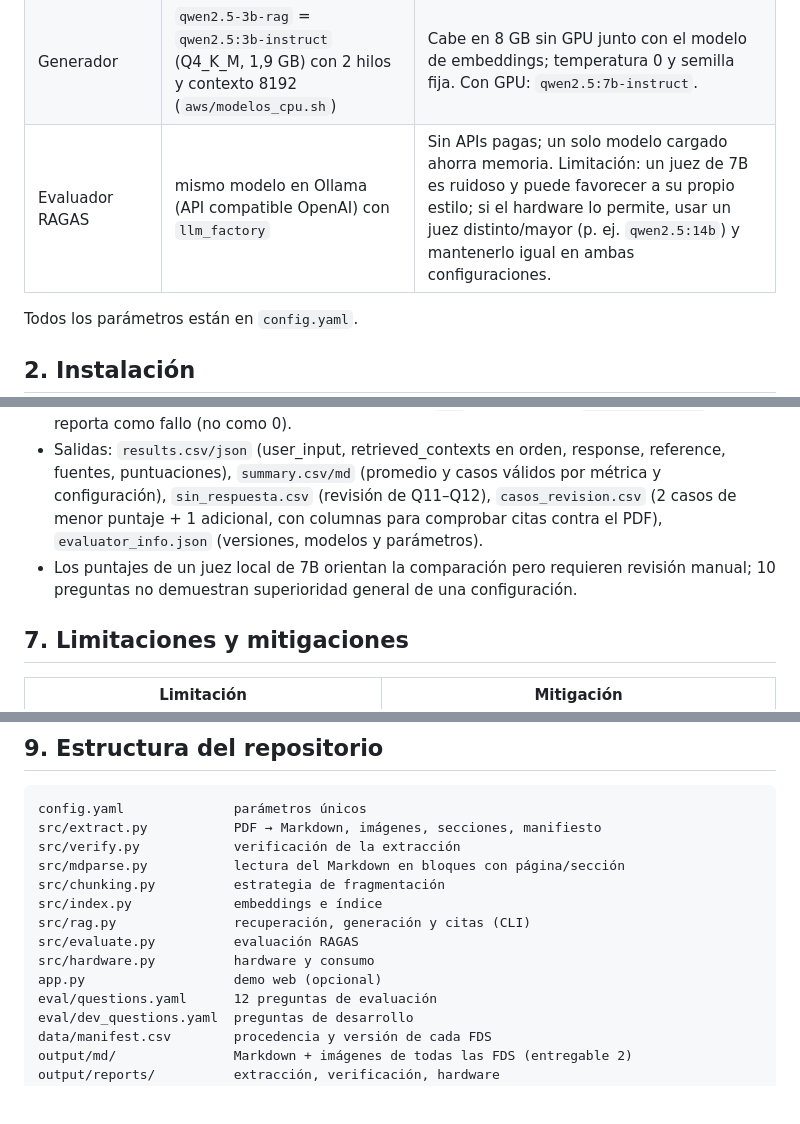
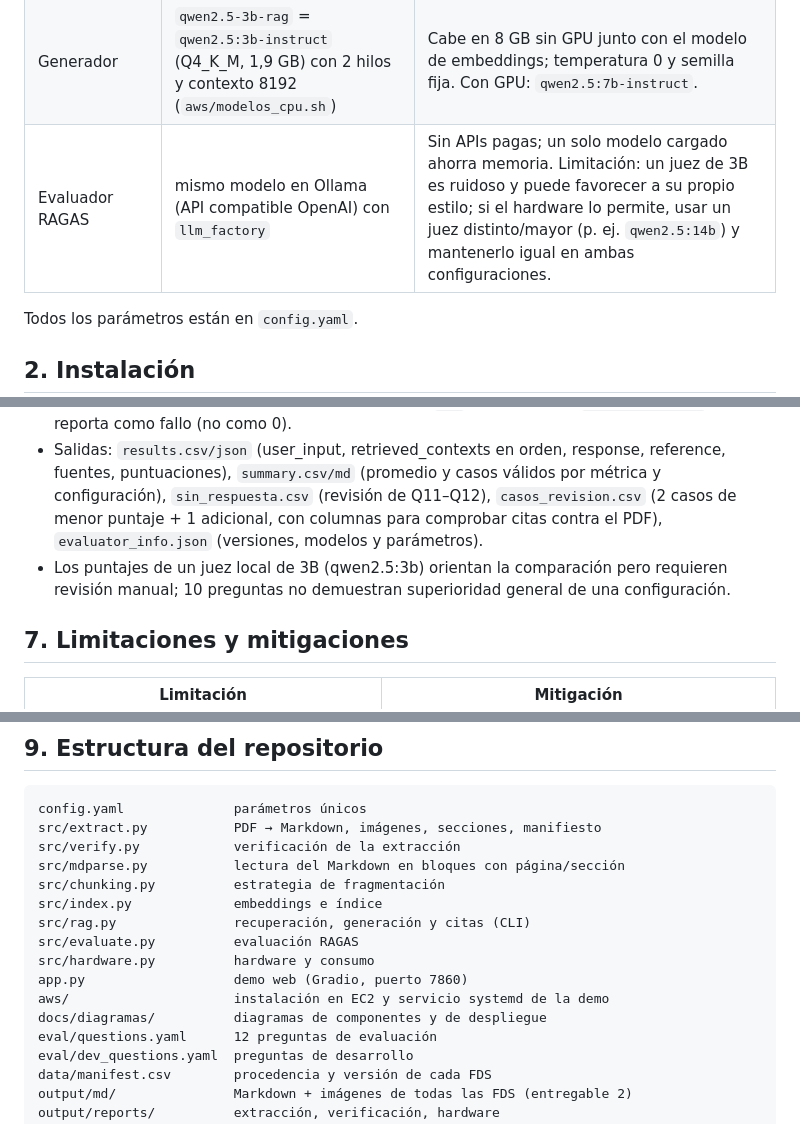
Before and after one commit to CamiloCometa/rag-fds, a Markdown page: README.md, 3 parts joined by grey strips. GitHub-like rendering; blank space fills up the shorter version.

```diff
--- a/README.md
+++ b/README.md
@@ -40,7 +53,7 @@ output/eval/ (results.csv/json, summary.csv/md, sin_respuesta.csv, casos_revisio
 | Recuperación | Híbrida: denso + BM25, fusión RRF (k=60) | BM25 captura coincidencias exactas (nombres de producto, N.º CAS, frases H/P, N.º ONU) que un modelo de embeddings pequeño puede perder; RRF no requiere calibrar escalas. Configurable (`retrieval.mode`). |
 | Almacén vectorial | NumPy (búsqueda exacta) | Con decenas de FDS (miles de fragmentos) la búsqueda exacta es instantánea; no hay servidor que operar y es reproducible. |
 | Generador | `qwen2.5-3b-rag` = `qwen2.5:3b-instruct` (Q4_K_M, 1,9 GB) con 2 hilos y contexto 8192 (`aws/modelos_cpu.sh`) | Cabe en 8 GB sin GPU junto con el modelo de embeddings; temperatura 0 y semilla fija. Con GPU: `qwen2.5:7b-instruct`. |
-| Evaluador RAGAS | mismo modelo en Ollama (API compatible OpenAI) con `llm_factory` | Sin APIs pagas; un solo modelo cargado ahorra memoria. Limitación: un juez de 7B es ruidoso y puede favorecer a su propio estilo; si el hardware lo permite, usar un juez distinto/mayor (p. ej. `qwen2.5:14b`) y mantenerlo igual en ambas configuraciones. |
+| Evaluador RAGAS | mismo modelo en Ollama (API compatible OpenAI) con `llm_factory` | Sin APIs pagas; un solo modelo cargado ahorra memoria. Limitación: un juez de 3B es ruidoso y puede favorecer a su propio estilo; si el hardware lo permite, usar un juez distinto/mayor (p. ej. `qwen2.5:14b`) y mantenerlo igual en ambas configuraciones. |
 
 Todos los parámetros están en `config.yaml`.
 
@@ -192,7 +205,7 @@ Prueba de integración sin modelos (FDS sintéticas + Ollama simulado): `bash te
   `summary.csv/md` (promedio y casos válidos por métrica y configuración), `sin_respuesta.csv` (revisión de Q11–Q12),
   `casos_revision.csv` (2 casos de menor puntaje + 1 adicional, con columnas para comprobar citas contra el PDF),
   `evaluator_info.json` (versiones, modelos y parámetros).
-* Los puntajes de un juez local de 7B orientan la comparación pero requieren revisión manual; 10 preguntas no
+* Los puntajes de un juez local de 3B (qwen2.5:3b) orientan la comparación pero requieren revisión manual; 10 preguntas no
   demuestran superioridad general de una configuración.
 
 ## 7. Limitaciones y mitigaciones
@@ -234,7 +247,9 @@ src/index.py             embeddings e índice
 src/rag.py               recuperación, generación y citas (CLI)
 src/evaluate.py          evaluación RAGAS
 src/hardware.py          hardware y consumo
-app.py                   demo web (opcional)
+app.py                   demo web (Gradio, puerto 7860)
+aws/                     instalación en EC2 y servicio systemd de la demo
+docs/diagramas/          diagramas de componentes y de despliegue
 eval/questions.yaml      12 preguntas de evaluación
 eval/dev_questions.yaml  preguntas de desarrollo
 data/manifest.csv        procedencia y versión de cada FDS
```
Also changed, not shown: other parts of README.md (+14 -1 lines), docs/diagramas/componentes.png (added), docs/diagramas/despliegue_aws.png (added).
